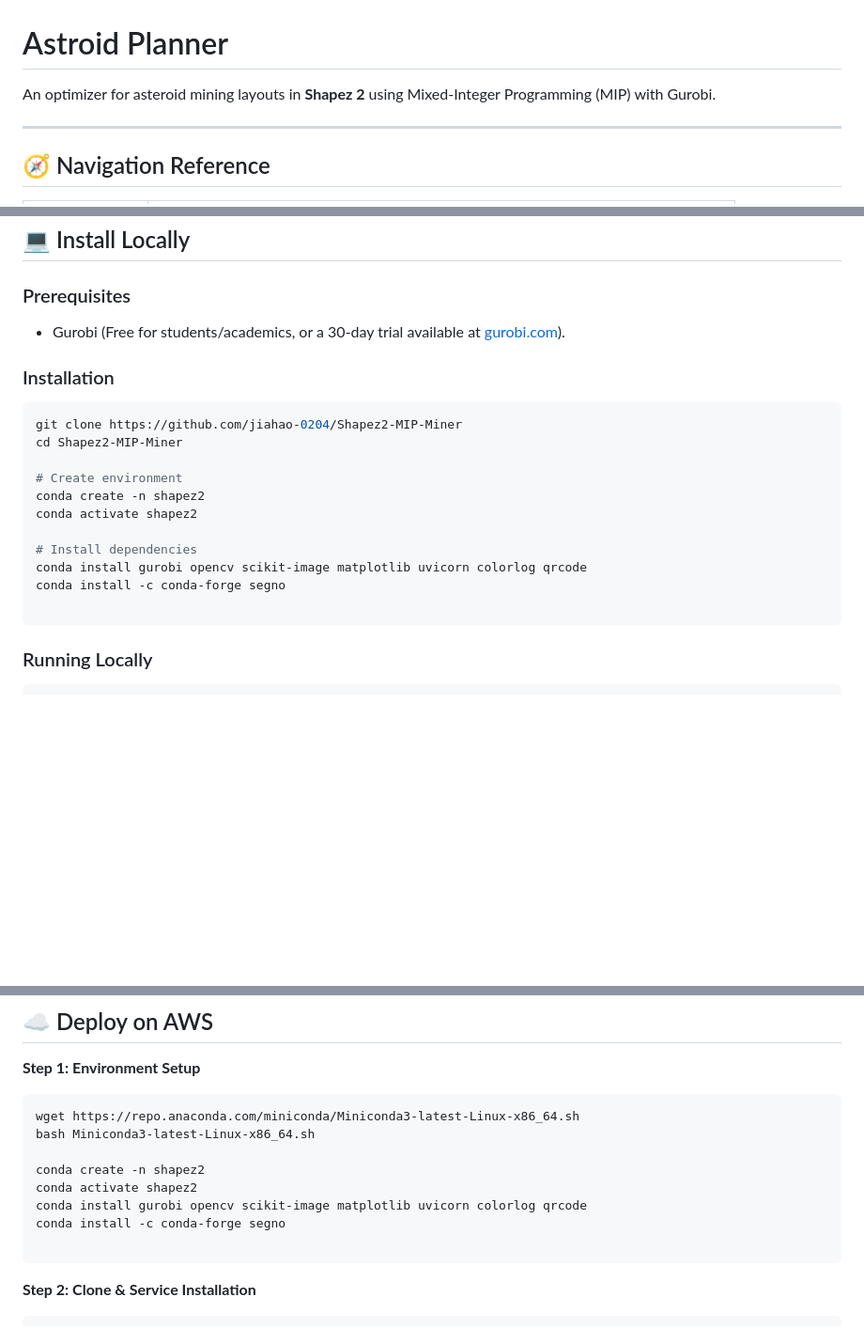
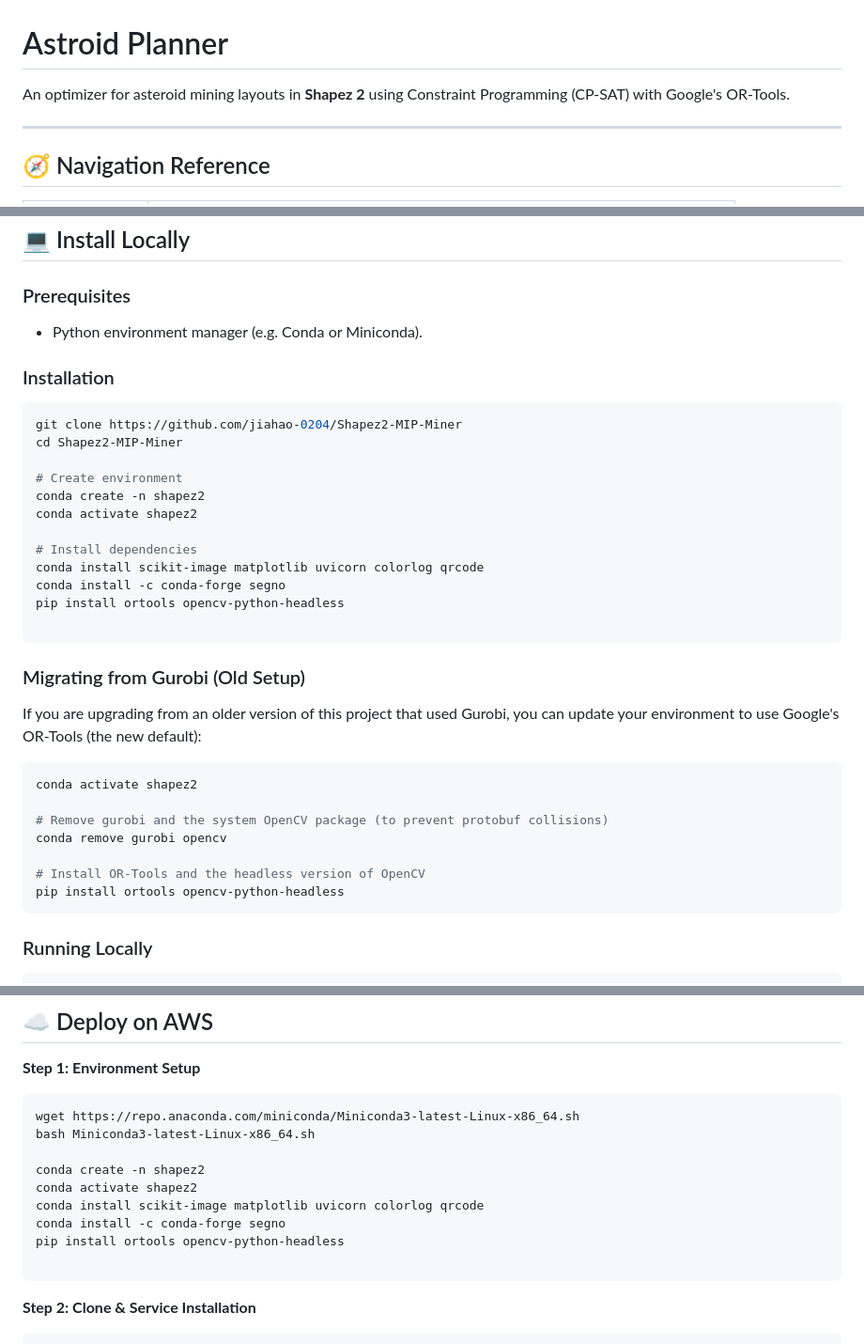
Before and after one commit to jiahao-0204/Shapez2-MIP-Miner, a Markdown page: README.md, 3 parts joined by grey strips. Shown at 94% size. Drawn GitHub-style; blank space fills up the shorter version.

Commit message:
feat(readme): update readme to use or-tools instead of gurobi

````diff
--- a/README.md
+++ b/README.md
@@ -1,6 +1,6 @@
 # Astroid Planner
 
-An optimizer for asteroid mining layouts in **Shapez 2** using Mixed-Integer Programming (MIP) with Gurobi.
+An optimizer for asteroid mining layouts in **Shapez 2** using Constraint Programming (CP-SAT) with Google's OR-Tools.
 
 ---
 
@@ -62,7 +62,7 @@ Use the web version at **[shapez2-tools.com](https://shapez2-tools.com)** — no
 
 ### Prerequisites
 
-* Gurobi (Free for students/academics, or a 30-day trial available at [gurobi.com](https://www.gurobi.com)).
+* Python environment manager (e.g. Conda or Miniconda).
 
 ### Installation
 
@@ -75,9 +75,24 @@ conda create -n shapez2
 conda activate shapez2
 
 # Install dependencies
-conda install gurobi opencv scikit-image matplotlib uvicorn colorlog qrcode
+conda install scikit-image matplotlib uvicorn colorlog qrcode
 conda install -c conda-forge segno
+pip install ortools opencv-python-headless
 
+```
+
+### Migrating from Gurobi (Old Setup)
+
+If you are upgrading from an older version of this project that used Gurobi, you can update your environment to use Google's OR-Tools (the new default):
+
+```bash
+conda activate shapez2
+
+# Remove gurobi and the system OpenCV package (to prevent protobuf collisions)
+conda remove gurobi opencv
+
+# Install OR-Tools and the headless version of OpenCV
+pip install ortools opencv-python-headless
 ```
 
 ### Running Locally
@@ -115,8 +130,9 @@ bash Miniconda3-latest-Linux-x86_64.sh
 
 conda create -n shapez2
 conda activate shapez2
-conda install gurobi opencv scikit-image matplotlib uvicorn colorlog qrcode
+conda install scikit-image matplotlib uvicorn colorlog qrcode
 conda install -c conda-forge segno
+pip install ortools opencv-python-headless
 
 ```
 
````
Also changed, not shown: other parts of README.md (+2 -2 lines).
